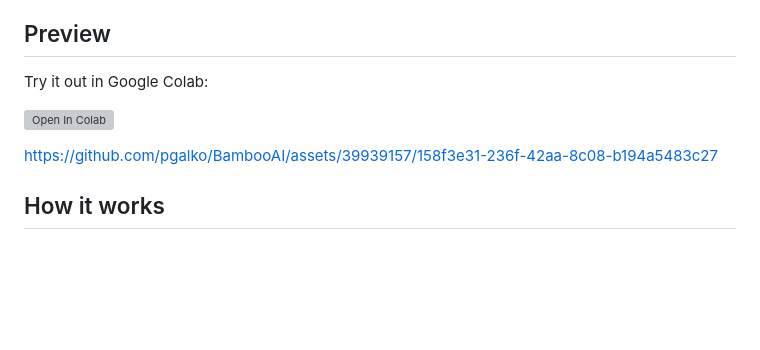
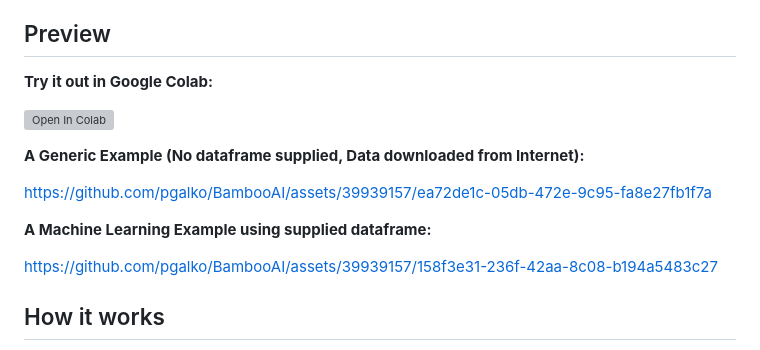
Before and after one commit to pgalko/BambooAI, a Markdown page: README.md, the part around the change. GitHub-like rendering; blank space fills up the shorter version; grey boxes are pictures that could not be loaded.

Commit message:
A new generic example added

```diff
--- a/README.md
+++ b/README.md
@@ -9,9 +9,16 @@ My main goal was to create a tool to help analysts at all levels, not to replace
 
 ## Preview
 
-Try it out in Google Colab:
+**Try it out in Google Colab:**
 
 [![Open In Colab](https://colab.research.google.com/assets/colab-badge.svg)](https://colab.research.google.com/drive/1grKtqKD4u8cVGMoVv__umci4F7IU14vU?usp=sharing)
+
+**A Generic Example (No dataframe supplied, Data downloaded from Internet):**
+
+https://github.com/pgalko/BambooAI/assets/39939157/ea72de1c-05db-472e-9c95-fa8e27fb1f7a
+
+
+**A Machine Learning Example using supplied dataframe:**
 
 https://github.com/pgalko/BambooAI/assets/39939157/158f3e31-236f-42aa-8c08-b194a5483c27
 
```
